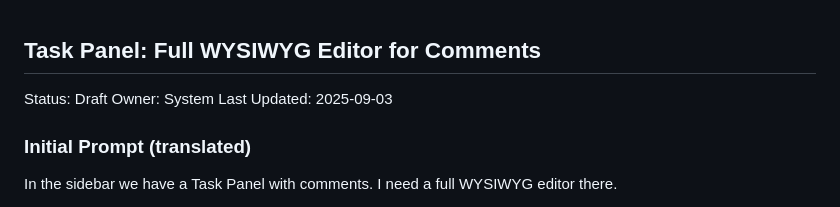
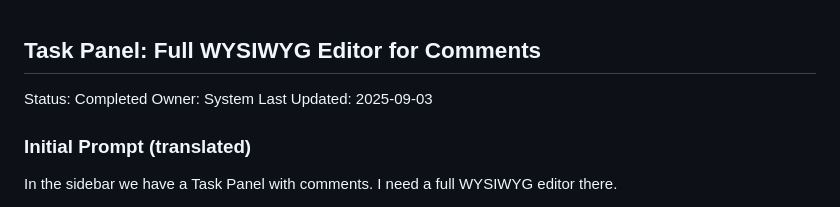
Before and after one commit to elimS2/graph-planner, a Markdown page: docs/features/task-panel-wysiwyg-roadmap.md, the part around one of its changes. GitHub-like rendering.

Commit message:
Update task panel WYSIWYG roadmap status to completed and mark implementation steps as done.

```diff
--- a/docs/features/task-panel-wysiwyg-roadmap.md
+++ b/docs/features/task-panel-wysiwyg-roadmap.md
@@ -1,6 +1,6 @@
 ## Task Panel: Full WYSIWYG Editor for Comments
 
-Status: Draft
+Status: Completed
 Owner: System
 Last Updated: 2025-09-03
 
```
Also changed, not shown: other parts of docs/features/task-panel-wysiwyg-roadmap.md (+10 -10 lines).
